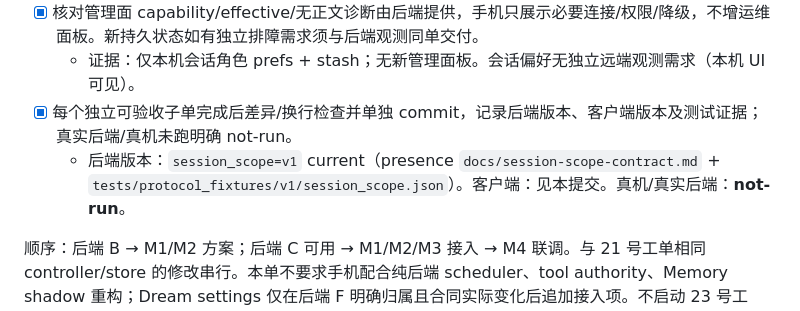
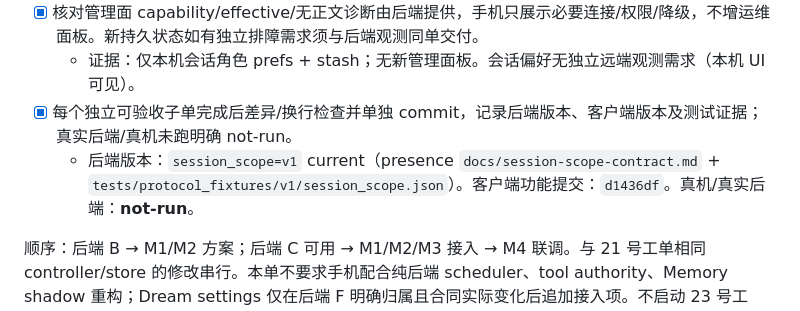
Before and after one commit to cicikat/PresenceKit-mobile, a Markdown page: cc-tasks/22-session-scope-backend-coordination.md, the part around the change. GitHub-like rendering.

```diff
--- a/cc-tasks/22-session-scope-backend-coordination.md
+++ b/cc-tasks/22-session-scope-backend-coordination.md
@@ -66,7 +66,7 @@
 - [x] 核对管理面 capability/effective/无正文诊断由后端提供，手机只展示必要连接/权限/降级，不增运维面板。新持久状态如有独立排障需求须与后端观测同单交付。
   - 证据：仅本机会话角色 prefs + stash；无新管理面板。会话偏好无独立远端观测需求（本机 UI 可见）。
 - [x] 每个独立可验收子单完成后差异/换行检查并单独 commit，记录后端版本、客户端版本及测试证据；真实后端/真机未跑明确 not-run。
-  - 后端版本：`session_scope=v1` current（presence `docs/session-scope-contract.md` + `tests/protocol_fixtures/v1/session_scope.json`）。客户端：见本提交。真机/真实后端：**not-run**。
+  - 后端版本：`session_scope=v1` current（presence `docs/session-scope-contract.md` + `tests/protocol_fixtures/v1/session_scope.json`）。客户端功能提交：`d1436df`。真机/真实后端：**not-run**。
 
 顺序：后端 B → M1/M2 方案；后端 C 可用 → M1/M2/M3 接入 → M4 联调。与 21 号工单相同 controller/store 的修改串行。本单不要求手机配合纯后端 scheduler、tool authority、Memory shadow 重构；Dream settings 仅在后端 F 明确归属且合同实际变化后追加接入项。不启动 23 号工单。
 
```
Also changed, not shown: docs/known-issues.md (+1 -1 lines).
